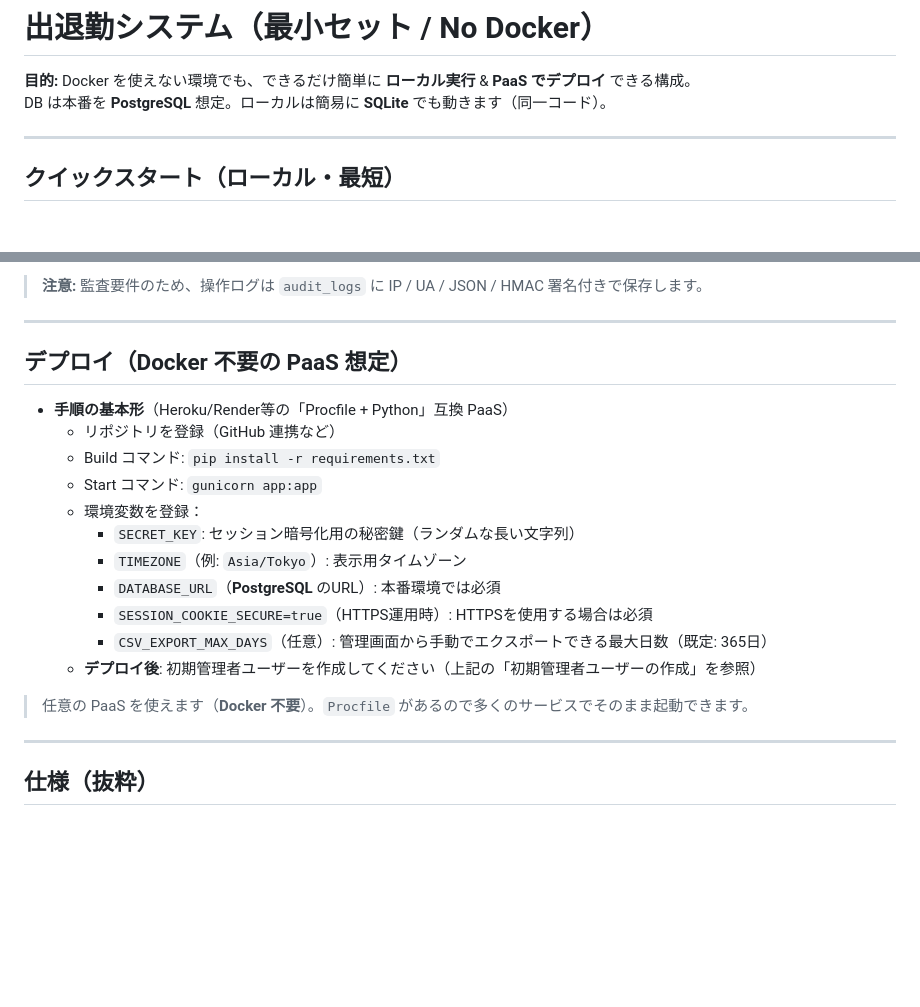
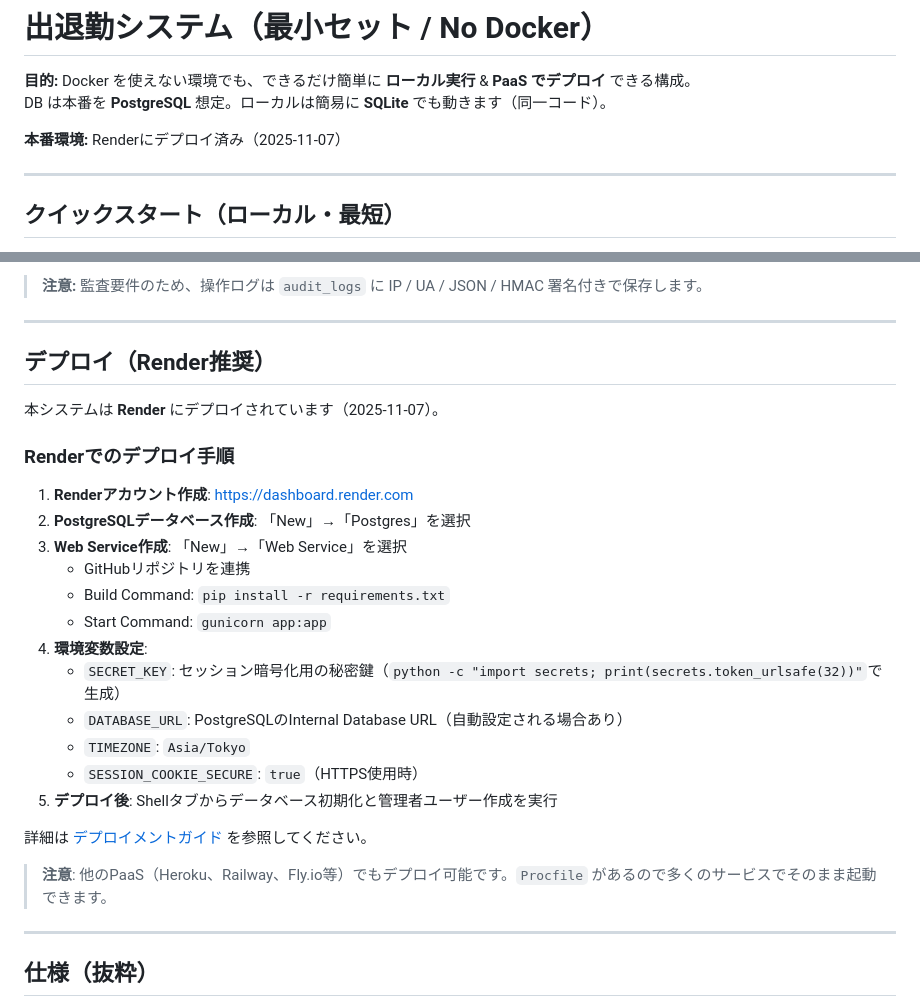
Before and after one commit to jassnet/syukin-system, a Markdown page: README.md, 2 parts joined by grey strips. Rendered like a GitHub page; blank space fills up the shorter version.

Commit message:
docs: Record Render deployment and update documentation for Render (2025-11-07)

```diff
--- a/README.md
+++ b/README.md
@@ -2,6 +2,8 @@
 
 **目的:** Docker を使えない環境でも、できるだけ簡単に **ローカル実行** & **PaaS でデプロイ** できる構成。
 DB は本番を **PostgreSQL** 想定。ローカルは簡易に **SQLite** でも動きます（同一コード）。
+
+**本番環境:** Renderにデプロイ済み（2025-11-07）
 
 ---
 
@@ -76,21 +78,28 @@ with app.app_context():
 
 ---
 
-## デプロイ（Docker 不要の PaaS 想定）
+## デプロイ（Render推奨）
 
-- **手順の基本形**（Heroku/Render等の「Procfile + Python」互換 PaaS）
-  - リポジトリを登録（GitHub 連携など）
-  - Build コマンド: `pip install -r requirements.txt`
-  - Start コマンド: `gunicorn app:app`
-  - 環境変数を登録：
-    - `SECRET_KEY`: セッション暗号化用の秘密鍵（ランダムな長い文字列）
-    - `TIMEZONE`（例: `Asia/Tokyo`）: 表示用タイムゾーン
-    - `DATABASE_URL`（**PostgreSQL** のURL）: 本番環境では必須
-    - `SESSION_COOKIE_SECURE=true`（HTTPS運用時）: HTTPSを使用する場合は必須
-    - `CSV_EXPORT_MAX_DAYS`（任意）: 管理画面から手動でエクスポートできる最大日数（既定: 365日）
-  - **デプロイ後**: 初期管理者ユーザーを作成してください（上記の「初期管理者ユーザーの作成」を参照）
+本システムは **Render** にデプロイされています（2025-11-07）。
 
-> 任意の PaaS を使えます（**Docker 不要**）。`Procfile` があるので多くのサービスでそのまま起動できます。
+### Renderでのデプロイ手順
+
+1. **Renderアカウント作成**: https://dashboard.render.com
+2. **PostgreSQLデータベース作成**: 「New」→「Postgres」を選択
+3. **Web Service作成**: 「New」→「Web Service」を選択
+   - GitHubリポジトリを連携
+   - Build Command: `pip install -r requirements.txt`
+   - Start Command: `gunicorn app:app`
+4. **環境変数設定**:
+   - `SECRET_KEY`: セッション暗号化用の秘密鍵（`python -c "import secrets; print(secrets.token_urlsafe(32))"`で生成）
+   - `DATABASE_URL`: PostgreSQLのInternal Database URL（自動設定される場合あり）
+   - `TIMEZONE`: `Asia/Tokyo`
+   - `SESSION_COOKIE_SECURE`: `true`（HTTPS使用時）
+5. **デプロイ後**: Shellタブからデータベース初期化と管理者ユーザー作成を実行
+
+詳細は [デプロイメントガイド](docs/12-デプロイメント.md) を参照してください。
+
+> **注意**: 他のPaaS（Heroku、Railway、Fly.io等）でもデプロイ可能です。`Procfile` があるので多くのサービスでそのまま起動できます。
 
 ---
 
```
Also changed, not shown: docs/12-デプロイメント.md (+108 -143 lines).
